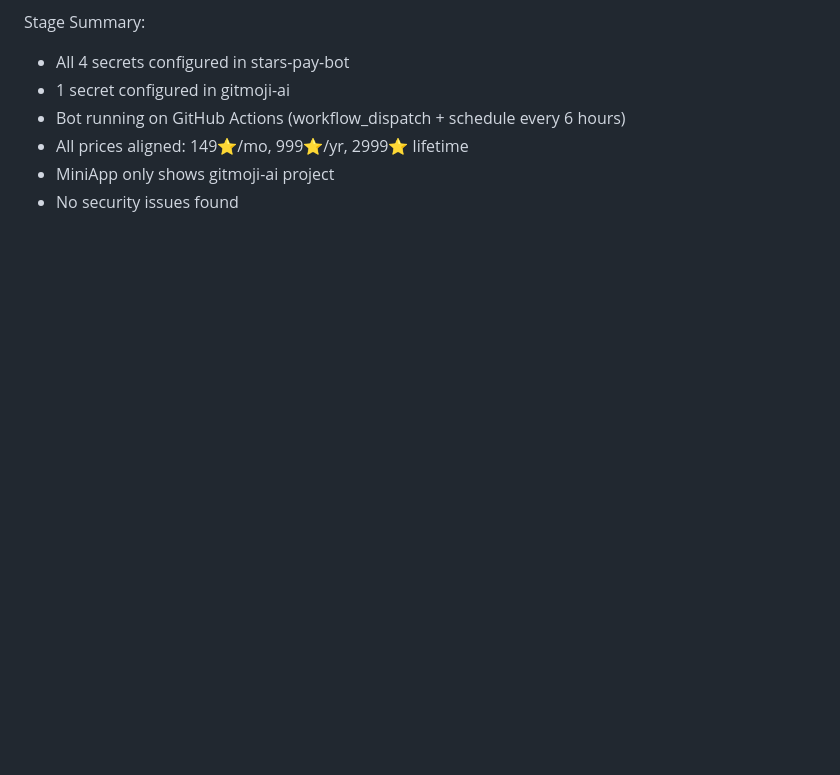
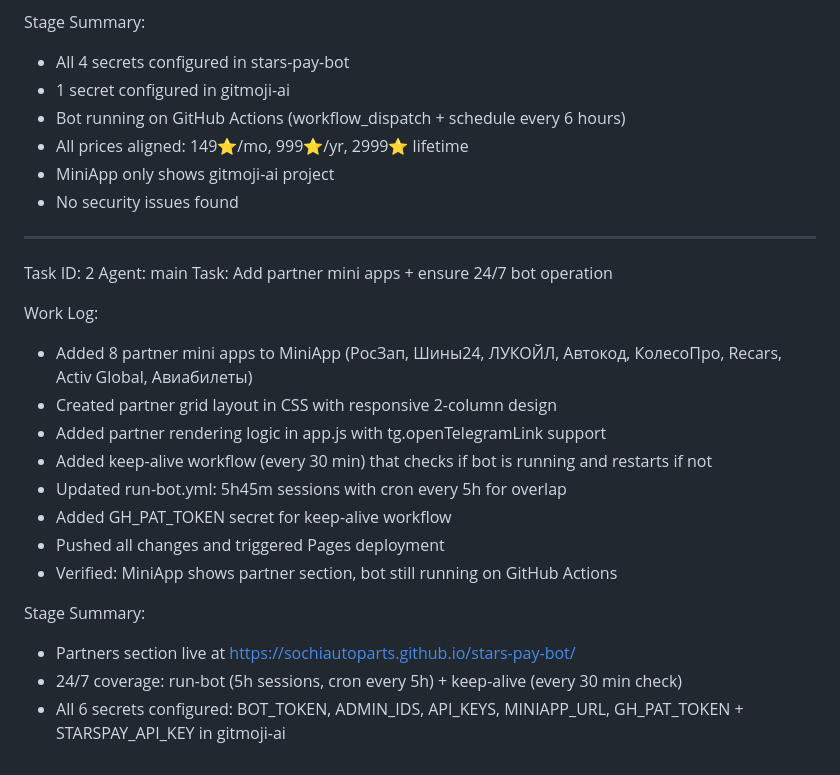
Before and after one commit to sochiautoparts/ai-mega-bot, a Markdown page: worklog.md, the part around the change. Rendered like a GitHub page; blank space fills up the shorter version.

Commit message:
14d30f49-d559-4012-a6d6-d4fa2e57329a

```diff
--- a/worklog.md
+++ b/worklog.md
@@ -123,3 +123,22 @@ Stage Summary:
 - All prices aligned: 149⭐/mo, 999⭐/yr, 2999⭐ lifetime
 - MiniApp only shows gitmoji-ai project
 - No security issues found
+---
+Task ID: 2
+Agent: main
+Task: Add partner mini apps + ensure 24/7 bot operation
+
+Work Log:
+- Added 8 partner mini apps to MiniApp (РосЗап, Шины24, ЛУКОЙЛ, Автокод, КолесоПро, Recars, Activ Global, Авиабилеты)
+- Created partner grid layout in CSS with responsive 2-column design
+- Added partner rendering logic in app.js with tg.openTelegramLink support
+- Added keep-alive workflow (every 30 min) that checks if bot is running and restarts if not
+- Updated run-bot.yml: 5h45m sessions with cron every 5h for overlap
+- Added GH_PAT_TOKEN secret for keep-alive workflow
+- Pushed all changes and triggered Pages deployment
+- Verified: MiniApp shows partner section, bot still running on GitHub Actions
+
+Stage Summary:
+- Partners section live at https://sochiautoparts.github.io/stars-pay-bot/
+- 24/7 coverage: run-bot (5h sessions, cron every 5h) + keep-alive (every 30 min check)
+- All 6 secrets configured: BOT_TOKEN, ADMIN_IDS, API_KEYS, MINIAPP_URL, GH_PAT_TOKEN + STARSPAY_API_KEY in gitmoji-ai
```
